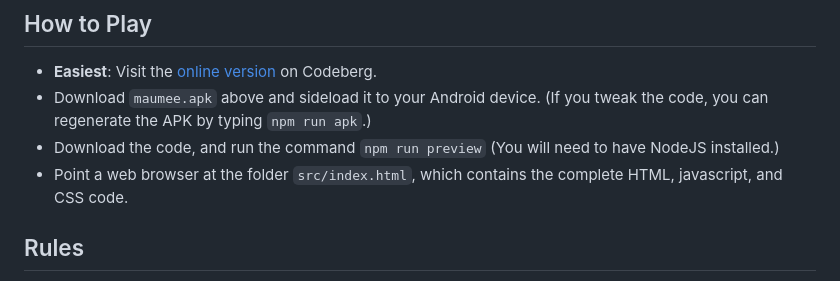
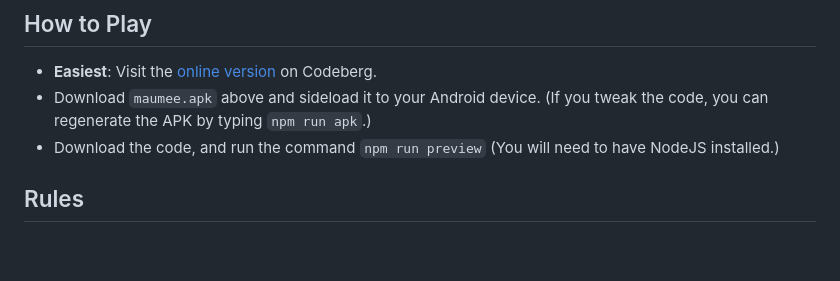
Before and after one commit to sahi1l/MaumeeRiverApp, a Markdown page: README.md, the part around the change. Rendered like a GitHub page; blank space fills up the shorter version.

Commit message:
Removed the line about running the program from the src directory, since the include @capacitor command will throw errors

```diff
--- a/README.md
+++ b/README.md
@@ -8,7 +8,6 @@ This code uses <A HREF="https://capacitorjs.com">CapacitorJS</A> to wrap a previ
 - **Easiest**: Visit the <A HREF="https://sahi1l.codeberg.page/maumee/">online version</A> on Codeberg.
 - Download `maumee.apk` above and sideload it to your Android device. (If you tweak the code, you can regenerate the APK by typing `npm run apk`.)
 - Download the code, and run the command `npm run preview`  (You will need to have NodeJS installed.)
-- Point a web browser at the folder `src/index.html`, which contains the complete HTML, javascript, and CSS code.
 
 ## Rules
 - Played with two standard 52-card decks.
```
